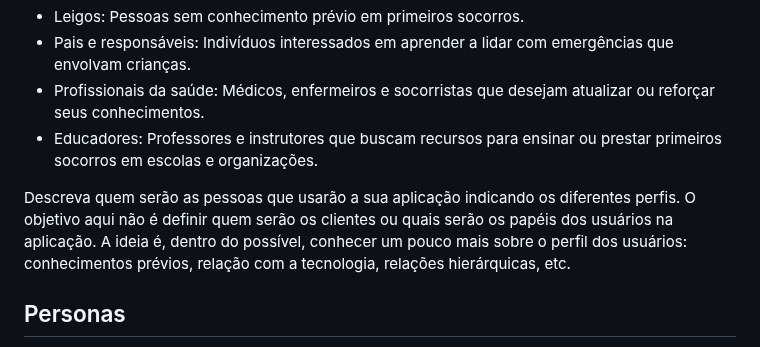
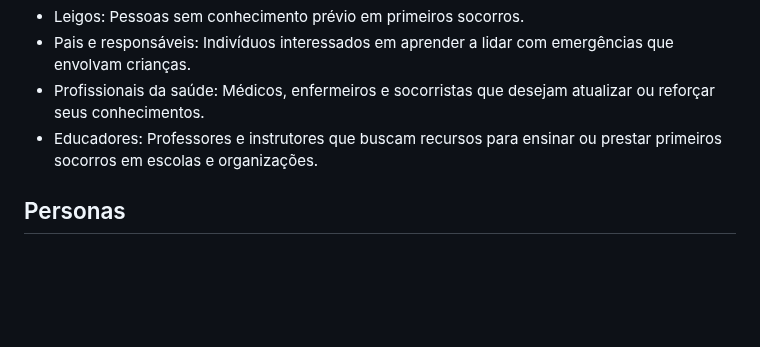
Before and after one commit to ICEI-PUC-Minas-PPLES-TI/plf-es-2024-1-ti1-0387200-primeira-ajuda-1, a Markdown page: docs/README.md, the part around the change. Rendered like a GitHub page; blank space fills up the shorter version.

Commit message:
refactor/finaliza edição da seção  público-alvo

```diff
--- a/docs/README.md
+++ b/docs/README.md
@@ -51,9 +51,6 @@ O software é direcionado a um público diversificado, compreendendo uma ampla f
 - Pais e responsáveis: Indivíduos interessados em aprender a lidar com emergências que envolvam crianças.
 - Profissionais da saúde: Médicos, enfermeiros e socorristas que desejam atualizar ou reforçar seus conhecimentos.
 - Educadores: Professores e instrutores que buscam recursos para ensinar ou prestar primeiros socorros em escolas e organizações.
-
-Descreva quem serão as pessoas que usarão a sua aplicação indicando os diferentes perfis. O objetivo aqui não é definir quem serão os clientes ou quais serão os papéis dos usuários na aplicação. A ideia é, dentro do possível, conhecer um pouco mais sobre o perfil dos usuários: conhecimentos prévios, relação com a tecnologia, relações hierárquicas, etc.
-
 
 ## Personas
 
```
